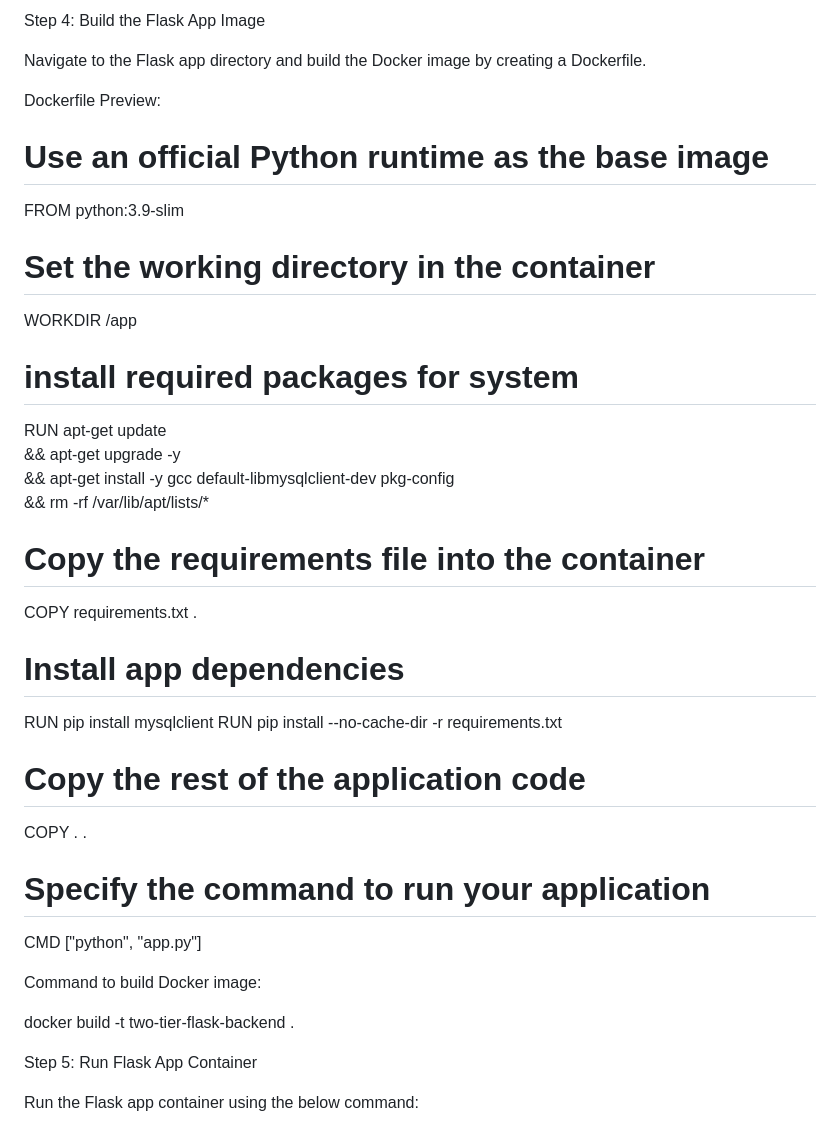
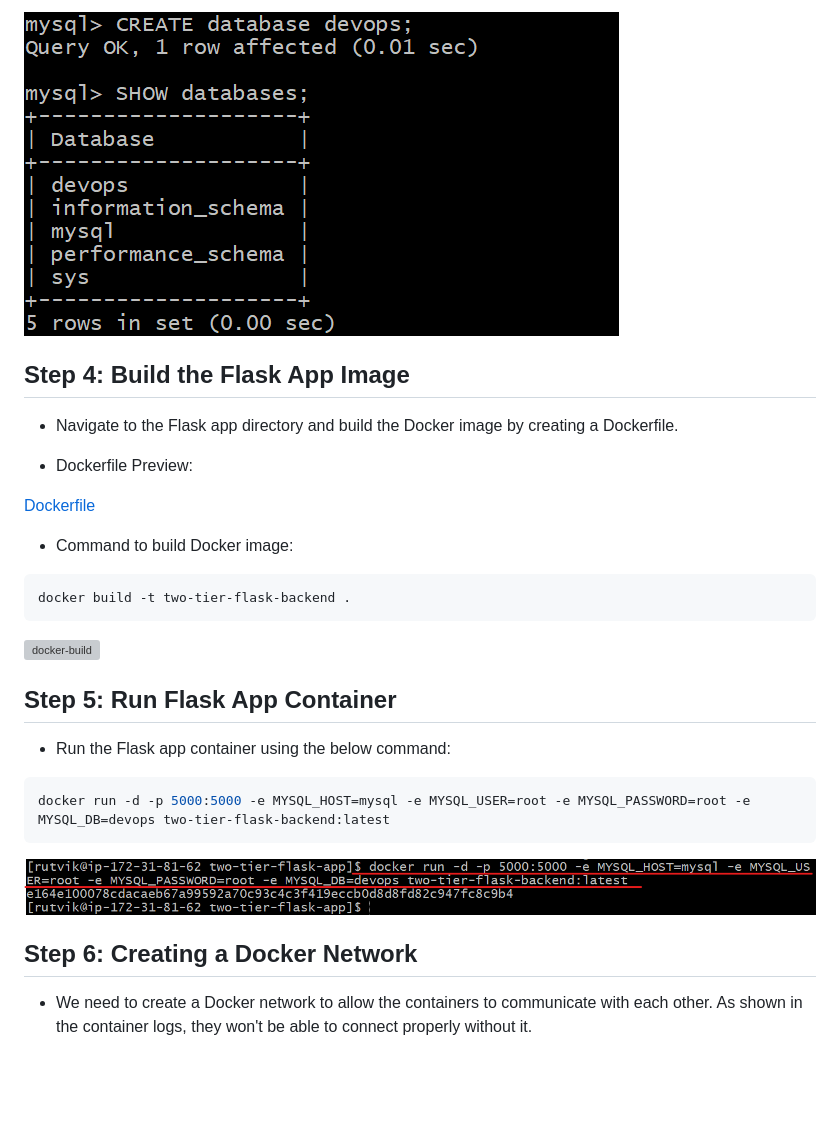
Before and after one commit to RutvikMangukiya/Docker-Projects, a Markdown page: flask-docker-network-volumes/README.md, the part around the change printed below. Drawn GitHub-style; blank space fills up the shorter version; grey boxes are pictures that could not be loaded.

````diff
--- a/flask-docker-network-volumes/README.md
+++ b/flask-docker-network-volumes/README.md
@@ -34,40 +50,33 @@ CREATE database devops;
 
-Step 4: Build the Flask App Image
+![create-db-devops](https://github.com/RutvikMangukiya/Docker-Projects/blob/master/flask-docker-network-volumes/image/8-create-db-devops.png)
 
-Navigate to the Flask app directory and build the Docker image by creating a Dockerfile.
+## Step 4: Build the Flask App Image
 
-Dockerfile Preview:
+- Navigate to the Flask app directory and build the Docker image by creating a Dockerfile.
 
-# Use an official Python runtime as the base image
-FROM python:3.9-slim
+- Dockerfile Preview:
 
-# Set the working directory in the container
-WORKDIR /app
+[Dockerfile]()
 
-# install required packages for system
-RUN apt-get update \
-    && apt-get upgrade -y \
-    && apt-get install -y gcc default-libmysqlclient-dev pkg-config \
-    && rm -rf /var/lib/apt/lists/*
+- Command to build Docker image:
 
-# Copy the requirements file into the container
-COPY requirements.txt .
+```bash
+docker build -t two-tier-flask-backend .
+```
 
-# Install app dependencies
-RUN pip install mysqlclient
-RUN pip install --no-cache-dir -r requirements.txt
+![docker-build](https://github.com/RutvikMangukiya/Docker-Projects/blob/master/flask-docker-network-volumes/image/3-docker-build.png)
 
-# Copy the rest of the application code
-COPY . .
+## Step 5: Run Flask App Container
 
-# Specify the command to run your application
-CMD ["python", "app.py"]
+- Run the Flask app container using the below command:
 
-Command to build Docker image:
+```bash
+docker run -d -p 5000:5000 -e MYSQL_HOST=mysql -e MYSQL_USER=root -e MYSQL_PASSWORD=root -e MYSQL_DB=devops two-tier-flask-backend:latest
+```
 
-docker build -t two-tier-flask-backend .
+![docker-run-flask](https://github.com/RutvikMangukiya/Docker-Projects/blob/master/flask-docker-network-volumes/image/9-docker-run-flask-backend.png)
 
-Step 5: Run Flask App Container
+## Step 6: Creating a Docker Network
 
-Run the Flask app container using the below command:
+- We need to create a Docker network to allow the containers to communicate with each other. As shown in the container logs, they won't be able to connect properly without it.
 
````
Also changed, not shown: other parts of flask-docker-network-volumes/README.md (+93 -85 lines).
